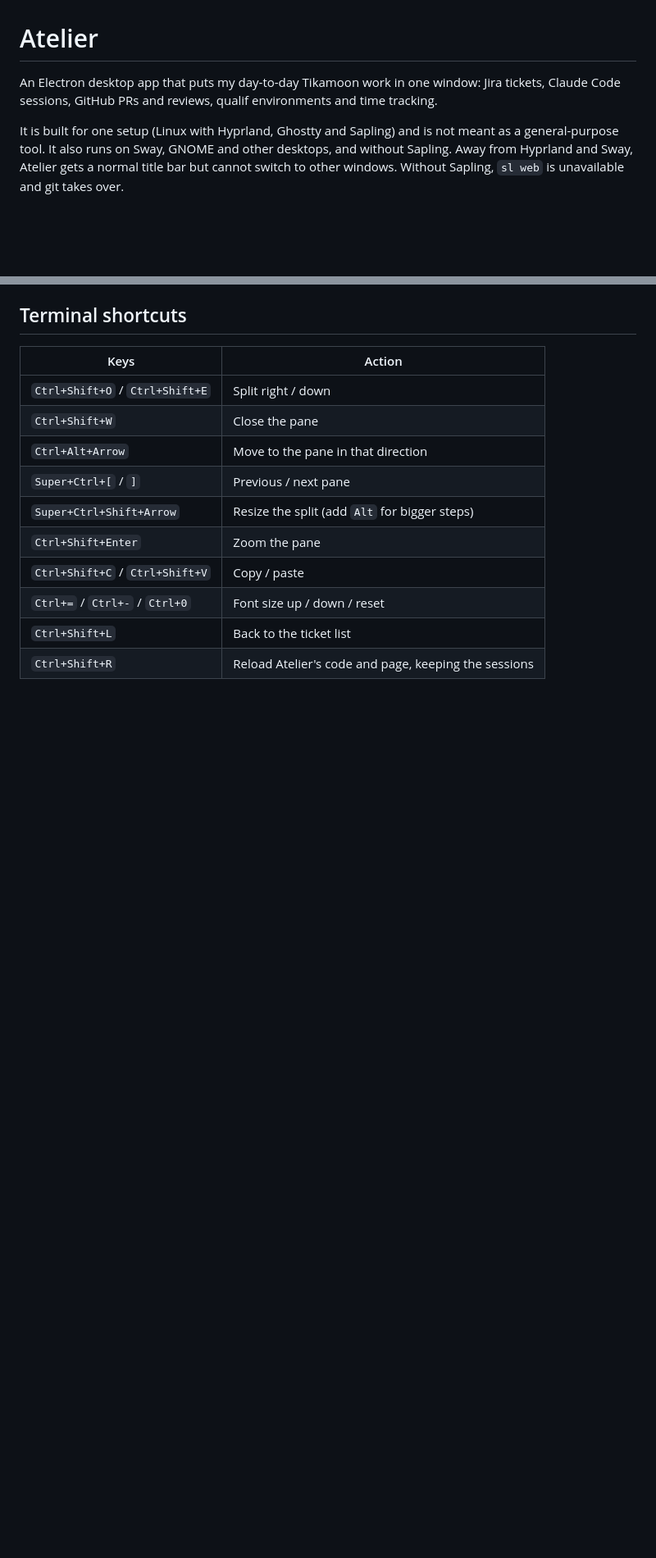
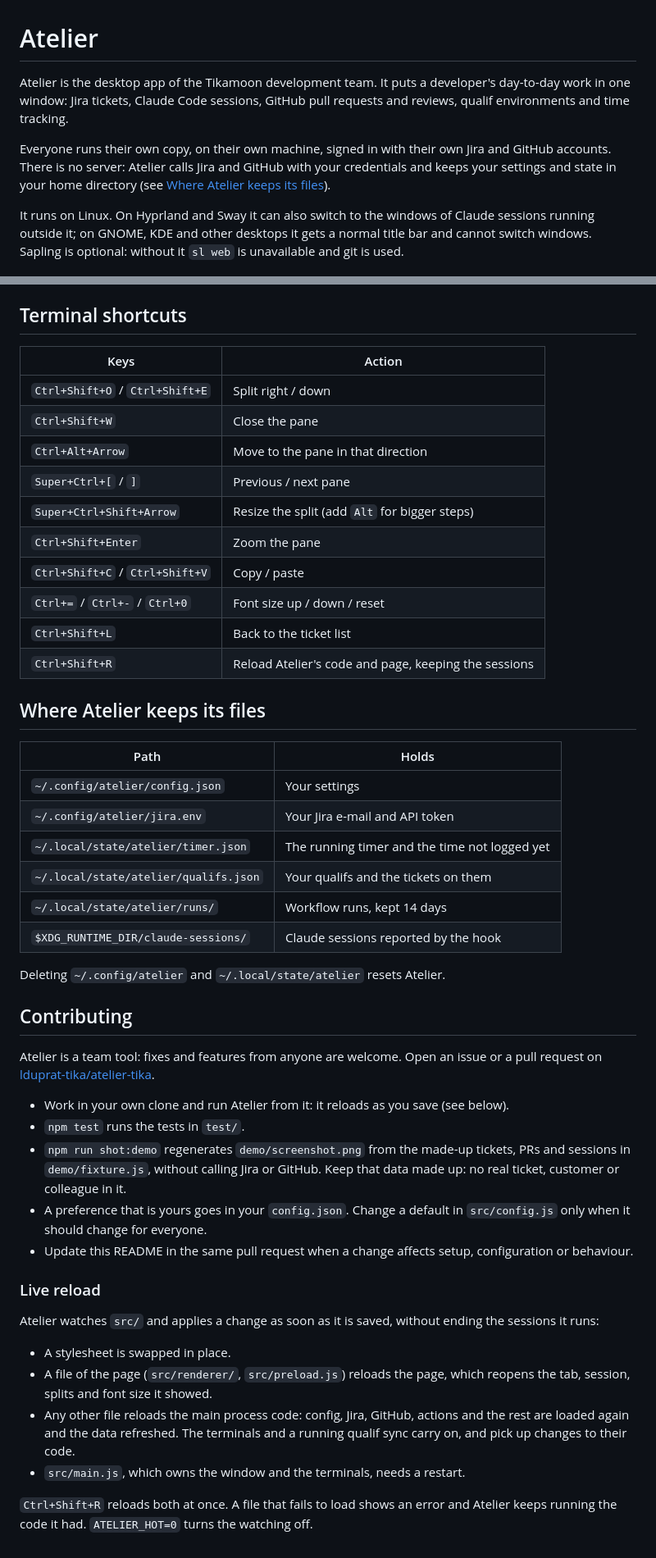
Before and after one commit to Gauthier-tika/atelier-tika, a Markdown page: README.md, 2 parts joined by grey strips. Shown at 82% size. Rendered like a GitHub page; blank space fills up the shorter version.

```diff
--- a/README.md
+++ b/README.md
@@ -1,8 +1,10 @@
 # Atelier
 
-An Electron desktop app that puts my day-to-day Tikamoon work in one window: Jira tickets, Claude Code sessions, GitHub PRs and reviews, qualif environments and time tracking.
+Atelier is the desktop app of the Tikamoon development team. It puts a developer's day-to-day work in one window: Jira tickets, Claude Code sessions, GitHub pull requests and reviews, qualif environments and time tracking.
 
-It is built for one setup (Linux with Hyprland, Ghostty and Sapling) and is not meant as a general-purpose tool. It also runs on Sway, GNOME and other desktops, and without Sapling. Away from Hyprland and Sway, Atelier gets a normal title bar but cannot switch to other windows. Without Sapling, `sl web` is unavailable and git takes over.
+Everyone runs their own copy, on their own machine, signed in with their own Jira and GitHub accounts. There is no server: Atelier calls Jira and GitHub with your credentials and keeps your settings and state in your home directory (see [Where Atelier keeps its files](#where-atelier-keeps-its-files)).
+
+It runs on Linux. On Hyprland and Sway it can also switch to the windows of Claude sessions running outside it; on GNOME, KDE and other desktops it gets a normal title bar and cannot switch windows. Sapling is optional: without it `sl web` is unavailable and git is used.
 
 ![Atelier with demo data](demo/screenshot.png)
 
@@ -259,3 +266,37 @@ Outside Atelier, `atelier-run` records nothing and exits 0, so a prompt can call
 | `Ctrl+=` / `Ctrl+-` / `Ctrl+0` | Font size up / down / reset |
 | `Ctrl+Shift+L` | Back to the ticket list |
 | `Ctrl+Shift+R` | Reload Atelier's code and page, keeping the sessions |
+
+## Where Atelier keeps its files
+
+| Path | Holds |
+|---|---|
+| `~/.config/atelier/config.json` | Your settings |
+| `~/.config/atelier/jira.env` | Your Jira e-mail and API token |
+| `~/.local/state/atelier/timer.json` | The running timer and the time not logged yet |
+| `~/.local/state/atelier/qualifs.json` | Your qualifs and the tickets on them |
+| `~/.local/state/atelier/runs/` | Workflow runs, kept 14 days |
+| `$XDG_RUNTIME_DIR/claude-sessions/` | Claude sessions reported by the hook |
+
+Deleting `~/.config/atelier` and `~/.local/state/atelier` resets Atelier.
+
+## Contributing
+
+Atelier is a team tool: fixes and features from anyone are welcome. Open an issue or a pull request on [lduprat-tika/atelier-tika](https://github.com/lduprat-tika/atelier-tika).
+
+- Work in your own clone and run Atelier from it: it reloads as you save (see below).
+- `npm test` runs the tests in `test/`.
+- `npm run shot:demo` regenerates `demo/screenshot.png` from the made-up tickets, PRs and sessions in `demo/fixture.js`, without calling Jira or GitHub. Keep that data made up: no real ticket, customer or colleague in it.
+- A preference that is yours goes in your `config.json`. Change a default in `src/config.js` only when it should change for everyone.
+- Update this README in the same pull request when a change affects setup, configuration or behaviour.
+
+### Live reload
+
+Atelier watches `src/` and applies a change as soon as it is saved, without ending the sessions it runs:
+
+- A stylesheet is swapped in place.
+- A file of the page (`src/renderer/`, `src/preload.js`) reloads the page, which reopens the tab, session, splits and font size it showed.
+- Any other file reloads the main process code: config, Jira, GitHub, actions and the rest are loaded again and the data refreshed. The terminals and a running qualif sync carry on, and pick up changes to their code.
+- `src/main.js`, which owns the window and the terminals, needs a restart.
+
+`Ctrl+Shift+R` reloads both at once. A file that fails to load shows an error and Atelier keeps running the code it had. `ATELIER_HOT=0` turns the watching off.
```
Also changed, not shown: other parts of README.md (+51 -46 lines).
